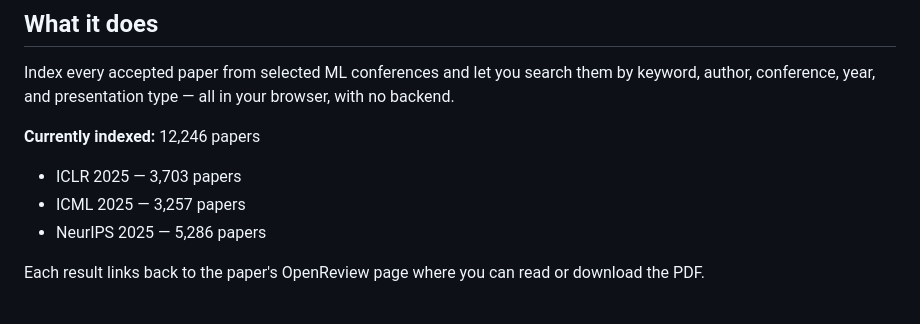
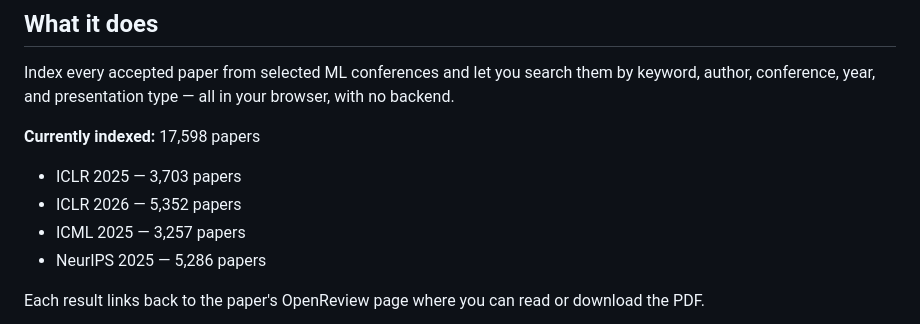
Before and after one commit to Yupu-Wang/paper-hub, a Markdown page: README.md, the part around the change. Drawn GitHub-style.

Commit message:
README: update paper count after adding ICLR 2026
Co-Authored-By: Claude Opus 4.7 (1M context) <noreply@anthropic.com>

```diff
--- a/README.md
+++ b/README.md
@@ -10,8 +10,9 @@
 
 Index every accepted paper from selected ML conferences and let you search them by keyword, author, conference, year, and presentation type — all in your browser, with no backend.
 
-**Currently indexed:** 12,246 papers
+**Currently indexed:** 17,598 papers
 - ICLR 2025 — 3,703 papers
+- ICLR 2026 — 5,352 papers
 - ICML 2025 — 3,257 papers
 - NeurIPS 2025 — 5,286 papers
 
```
